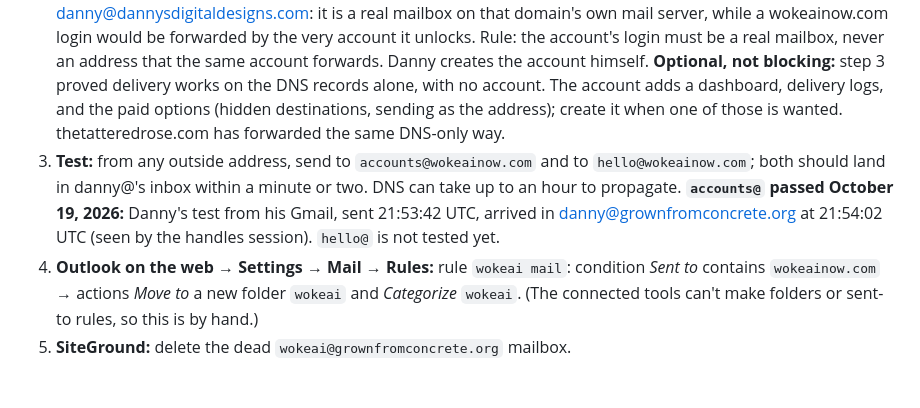
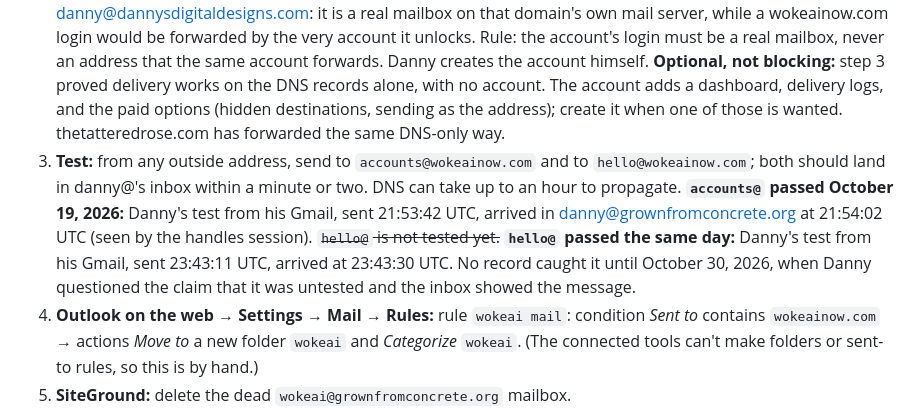
Before and after one commit to Daguilar0123/wokeai, a Markdown page: docs/plans/email-forwarding.md, the part around the change. GitHub-like rendering; blank space fills up the shorter version.

```diff
--- a/docs/plans/email-forwarding.md
+++ b/docs/plans/email-forwarding.md
@@ -37,7 +37,7 @@ Notes from their docs: both MX records are required and no other MX may exist (t
 
 1. **GoDaddy → wokeainow.com → DNS Records:** add the four records above. **Done October 19, 2026:** Danny saved the TXT edit (hello + accounts) and the SPF record; all four records confirmed live on GoDaddy's nameserver and on public DNS with `dig`. GoDaddy shows 10 records per page and the TXT rows sit on page 2, which is why an earlier walkthrough showed nothing to save.
 2. **Forward Email account:** Danny adds `wokeainow.com` under My Account → Domains and clicks **Verify Records**. The agent never creates accounts. **Decided October 19, 2026 (Danny, relayed by the handles session):** wokeai gets its own **new** Forward Email account, not the one he already has for another site. He named two possible logins, danny@dannysdigitaldesigns.com or an address at wokeainow.com. The agent recommends danny@dannysdigitaldesigns.com: it is a real mailbox on that domain's own mail server, while a wokeainow.com login would be forwarded by the very account it unlocks. Rule: the account's login must be a real mailbox, never an address that the same account forwards. Danny creates the account himself. **Optional, not blocking:** step 3 proved delivery works on the DNS records alone, with no account. The account adds a dashboard, delivery logs, and the paid options (hidden destinations, sending as the address); create it when one of those is wanted. thetatteredrose.com has forwarded the same DNS-only way.
-3. **Test:** from any outside address, send to `accounts@wokeainow.com` and to `hello@wokeainow.com`; both should land in danny@'s inbox within a minute or two. DNS can take up to an hour to propagate. **`accounts@` passed October 19, 2026:** Danny's test from his Gmail, sent 21:53:42 UTC, arrived in danny@grownfromconcrete.org at 21:54:02 UTC (seen by the handles session). `hello@` is not tested yet.
+3. **Test:** from any outside address, send to `accounts@wokeainow.com` and to `hello@wokeainow.com`; both should land in danny@'s inbox within a minute or two. DNS can take up to an hour to propagate. **`accounts@` passed October 19, 2026:** Danny's test from his Gmail, sent 21:53:42 UTC, arrived in danny@grownfromconcrete.org at 21:54:02 UTC (seen by the handles session). ~~`hello@` is not tested yet.~~ **`hello@` passed the same day:** Danny's test from his Gmail, sent 23:43:11 UTC, arrived at 23:43:30 UTC. No record caught it until October 30, 2026, when Danny questioned the claim that it was untested and the inbox showed the message.
 4. **Outlook on the web → Settings → Mail → Rules:** rule `wokeai mail`: condition *Sent to* contains `wokeainow.com` → actions *Move to* a new folder `wokeai` and *Categorize* `wokeai`. (The connected tools can't make folders or sent-to rules, so this is by hand.)
 5. **SiteGround:** delete the dead `wokeai@grownfromconcrete.org` mailbox.
 6. **Separately, grownfromconcrete.org's SPF** is `v=spf1 include:secureserver.net -all` and omits `include:spf.protection.outlook.com`, which can hurt every email Danny sends from his M365 mailbox. Fix it in that domain's DNS at GoDaddy; there must be exactly one `v=spf1` TXT record.
```
Also changed, not shown: README.md (+1 -1 lines), docs/plans/social-handles.md (+1 -1 lines).
